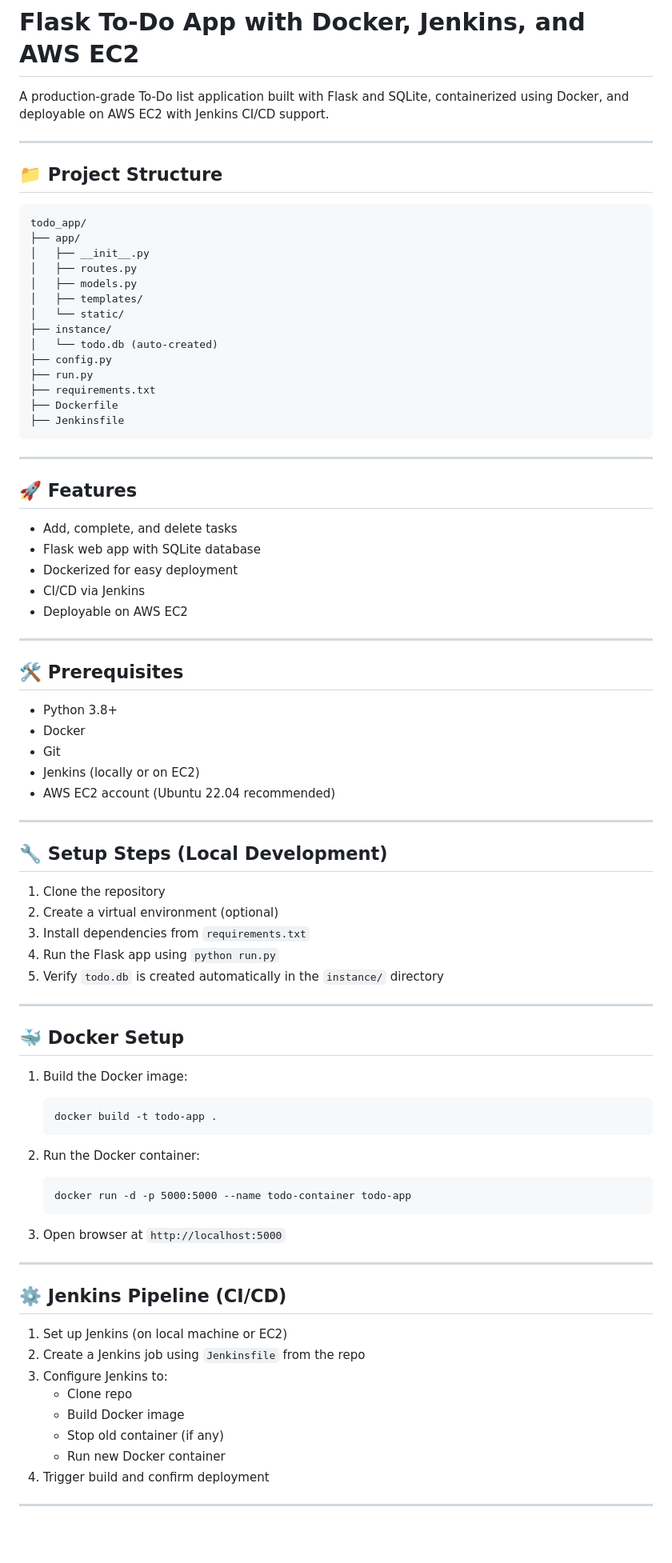
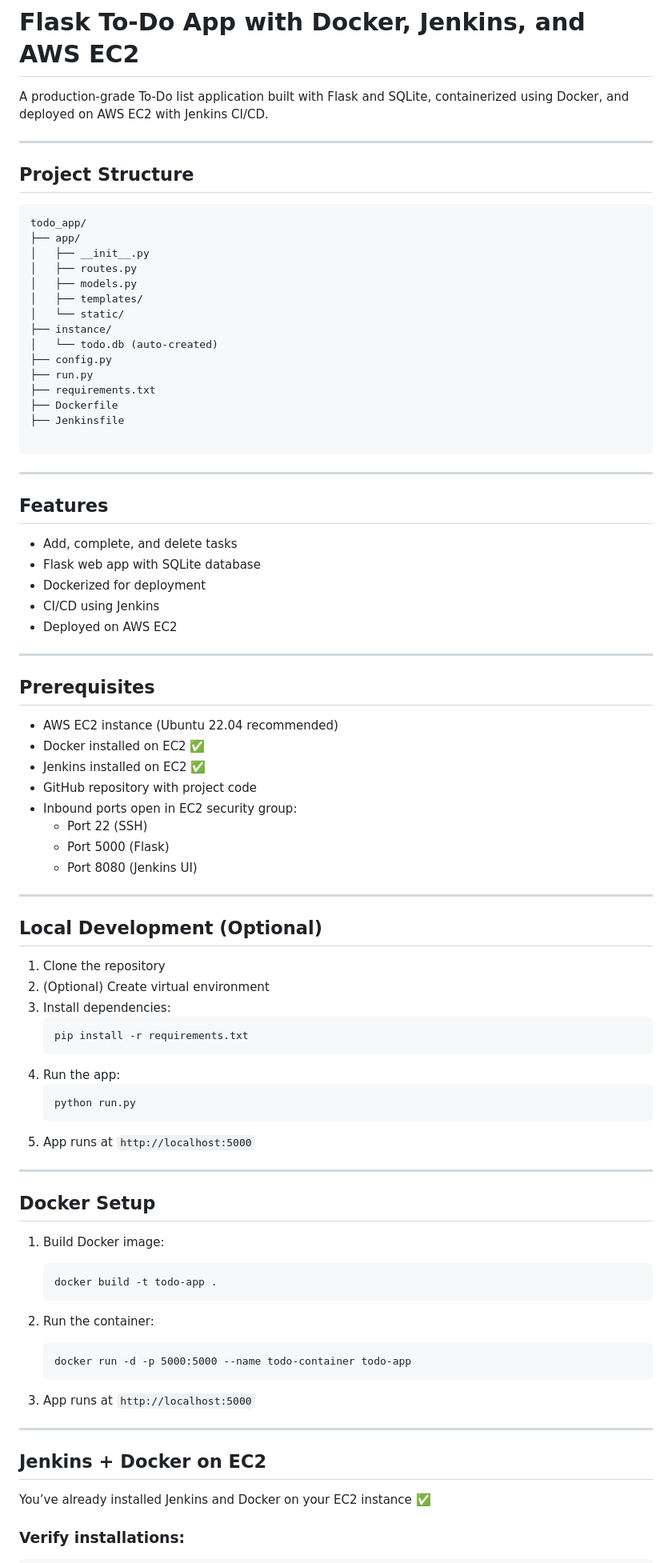
Before and after one commit to PradeepYadav90/flask_todo_pipeline, a Markdown page: README.md, the part around one of its changes. Shown at 80% size. Drawn GitHub-style; blank space fills up the shorter version.

````diff
--- a/README.md
+++ b/README.md
@@ -1,10 +1,10 @@
 # Flask To-Do App with Docker, Jenkins, and AWS EC2
 
-A production-grade To-Do list application built with Flask and SQLite, containerized using Docker, and deployable on AWS EC2 with Jenkins CI/CD support.
+A production-grade To-Do list application built with Flask and SQLite, containerized using Docker, and deployed on AWS EC2 with Jenkins CI/CD.
 
 ---
 
-## 📁 Project Structure
+## Project Structure
 
 ```
 todo_app/
@@ -21,66 +21,69 @@ todo_app/
 ├── requirements.txt
 ├── Dockerfile
 ├── Jenkinsfile
+
 ```
 
 ---
 
-## 🚀 Features
+##  Features
 
 - Add, complete, and delete tasks
 - Flask web app with SQLite database
-- Dockerized for easy deployment
-- CI/CD via Jenkins
-- Deployable on AWS EC2
+- Dockerized for deployment
+- CI/CD using Jenkins
+- Deployed on AWS EC2
 
 ---
 
-## 🛠️ Prerequisites
+##  Prerequisites
 
-- Python 3.8+
-- Docker
-- Git
-- Jenkins (locally or on EC2)
-- AWS EC2 account (Ubuntu 22.04 recommended)
+- AWS EC2 instance (Ubuntu 22.04 recommended)
+- Docker installed on EC2 ✅
+- Jenkins installed on EC2 ✅
+- GitHub repository with project code
+- Inbound ports open in EC2 security group:
+  - Port 22 (SSH)
+  - Port 5000 (Flask)
+  - Port 8080 (Jenkins UI)
 
 ---
 
-## 🔧 Setup Steps (Local Development)
+##  Local Development (Optional)
 
 1. Clone the repository
-2. Create a virtual environment (optional)
-3. Install dependencies from `requirements.txt`
-4. Run the Flask app using `python run.py`
-5. Verify `todo.db` is created automatically in the `instance/` directory
+2. (Optional) Create virtual environment
+3. Install dependencies:
+   ```
+   pip install -r requirements.txt
+   ```
+4. Run the app:
+   ```
+   python run.py
+   ```
+5. App runs at `http://localhost:5000`
 
 ---
 
-## 🐳 Docker Setup
+##  Docker Setup
 
-1. Build the Docker image:
+1. Build Docker image:
    ```
    docker build -t todo-app .
    ```
 
-2. Run the Docker container:
+2. Run the container:
    ```
    docker run -d -p 5000:5000 --name todo-container todo-app
    ```
 
-3. Open browser at `http://localhost:5000`
+3. App runs at `http://localhost:5000`
 
 ---
 
-## ⚙️ Jenkins Pipeline (CI/CD)
+##  Jenkins + Docker on EC2
 
-1. Set up Jenkins (on local machine or EC2)
-2. Create a Jenkins job using `Jenkinsfile` from the repo
-3. Configure Jenkins to:
-   - Clone repo
-   - Build Docker image
-   - Stop old container (if any)
-   - Run new Docker container
-4. Trigger build and confirm deployment
+You’ve already installed Jenkins and Docker on your EC2 instance ✅
 
----
+### Verify installations:
 
````
Also changed, not shown: other parts of README.md (+57 -54 lines).
